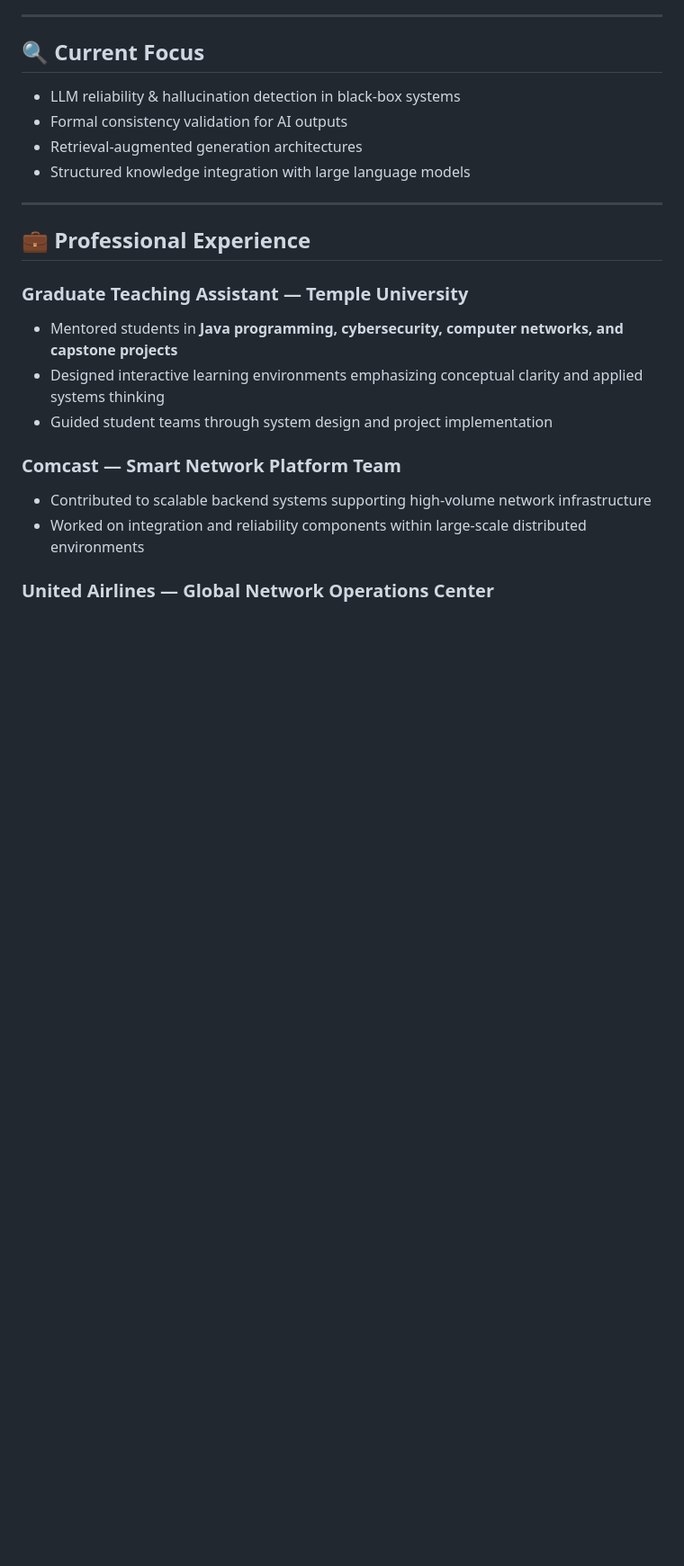
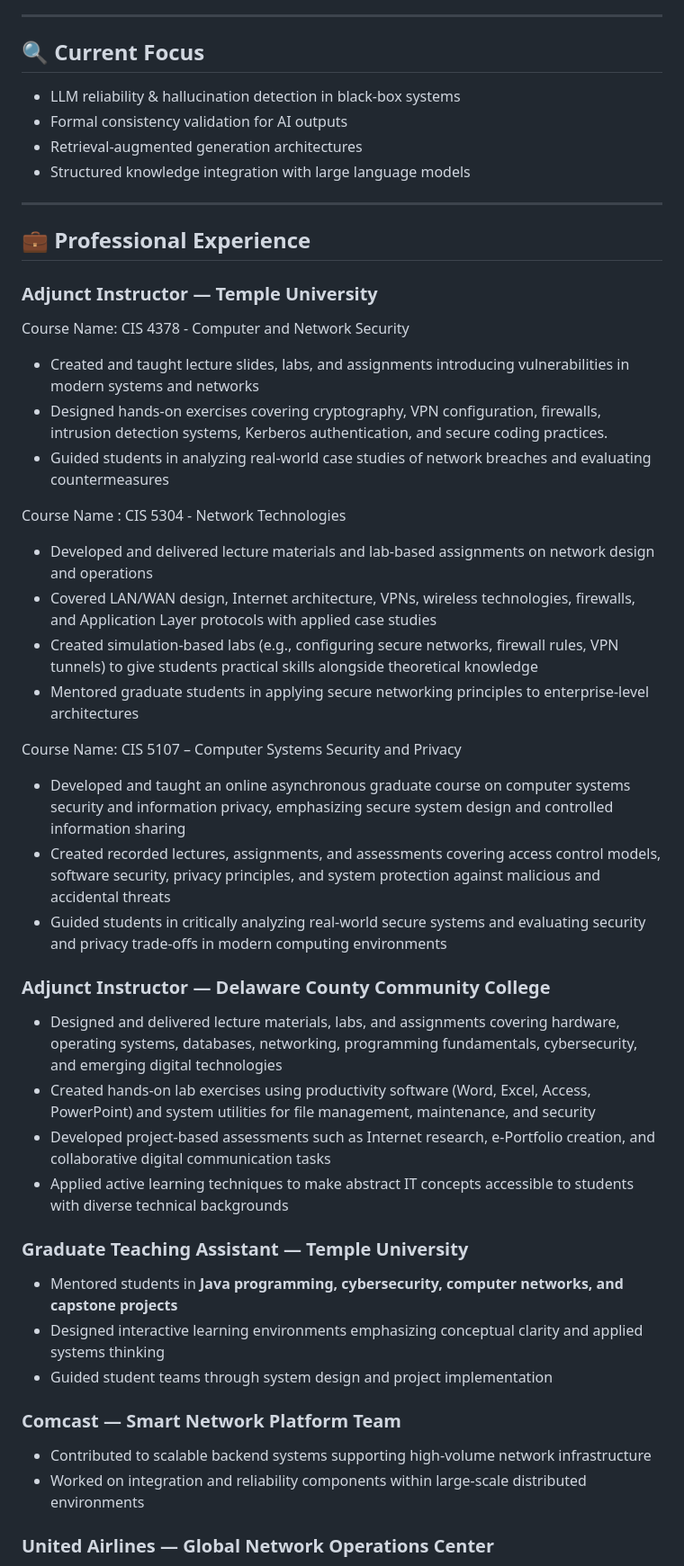
Before and after one commit to sanchari1992/sanchari1992.github.io, a Markdown page: README.md, the part around one of its changes. Shown at 90% size. GitHub-like rendering; blank space fills up the shorter version.

```diff
--- a/README.md
+++ b/README.md
@@ -19,6 +19,32 @@ With a Master’s in Computer Science (2024) and a background in Telecommunicati
 ---
 
 ## 💼 Professional Experience
+
+### Adjunct Instructor — Temple University
+Course Name: CIS 4378 - Computer and Network Security
+
+- Created and taught lecture slides, labs, and assignments introducing vulnerabilities in modern systems and networks
+- Designed hands-on exercises covering cryptography, VPN configuration, firewalls, intrusion detection systems, Kerberos authentication, and secure coding practices.
+- Guided students in analyzing real-world case studies of network breaches and evaluating countermeasures
+
+Course Name : CIS 5304 - Network Technologies
+
+- Developed and delivered lecture materials and lab-based assignments on network design and operations
+- Covered LAN/WAN design, Internet architecture, VPNs, wireless technologies, firewalls, and Application Layer protocols with applied case studies
+- Created simulation-based labs (e.g., configuring secure networks, firewall rules, VPN tunnels) to give students practical skills alongside theoretical knowledge
+- Mentored graduate students in applying secure networking principles to enterprise-level architectures
+
+Course Name: CIS 5107 – Computer Systems Security and Privacy
+
+- Developed and taught an online asynchronous graduate course on computer systems security and information privacy, emphasizing secure system design and controlled information sharing
+- Created recorded lectures, assignments, and assessments covering access control models, software security, privacy principles, and system protection against malicious and accidental threats
+- Guided students in critically analyzing real-world secure systems and evaluating security and privacy trade-offs in modern computing environments
+
+### Adjunct Instructor — Delaware County Community College
+- Designed and delivered lecture materials, labs, and assignments covering hardware, operating systems, databases, networking, programming fundamentals, cybersecurity, and emerging digital technologies
+- Created hands-on lab exercises using productivity software (Word, Excel, Access, PowerPoint) and system utilities for file management, maintenance, and security
+- Developed project-based assessments such as Internet research, e-Portfolio creation, and collaborative digital communication tasks
+- Applied active learning techniques to make abstract IT concepts accessible to students with diverse technical backgrounds
 
 ### Graduate Teaching Assistant — Temple University
 - Mentored students in **Java programming, cybersecurity, computer networks, and capstone projects**
```
Also changed, not shown: other parts of README.md (+7 -10 lines).
